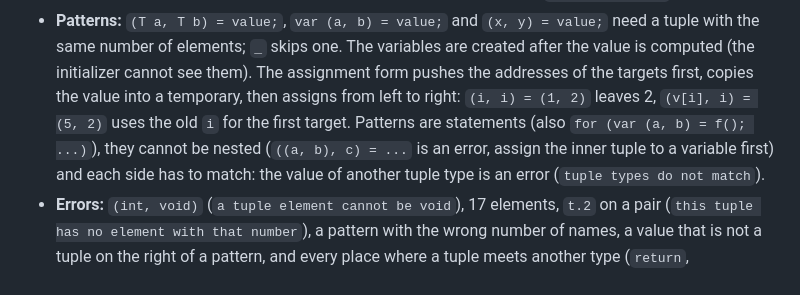
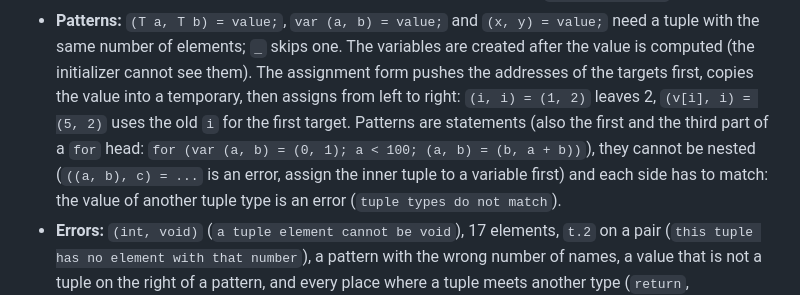
Before and after one commit to alluur/a, a Markdown page: docs/LANGUAGE.md, the part around the change. GitHub-like rendering.

Commit message:
docs: patterns in for heads
Co-Authored-By: Claude Sonnet 5.5 <noreply@anthropic.com>
Claude-Session: https://claude.ai/code/session_011vdrJmb4wU5Ph92cpEdUu6

```diff
--- a/docs/LANGUAGE.md
+++ b/docs/LANGUAGE.md
@@ -529,7 +529,7 @@ var u = (1, "two", 3.5);                // a tuple literal; its type is (int, ch
 * **Patterns:** `(T a, T b) = value;`, `var (a, b) = value;` and `(x, y) = value;` need a tuple with the same number of elements; `_`
   skips one. The variables are created after the value is computed (the initializer cannot see them). The assignment form pushes the
   addresses of the targets first, copies the value into a temporary, then assigns from left to right: `(i, i) = (1, 2)` leaves 2,
-  `(v[i], i) = (5, 2)` uses the old `i` for the first target. Patterns are statements (also `for (var (a, b) = f(); ...)`), they cannot be nested
+  `(v[i], i) = (5, 2)` uses the old `i` for the first target. Patterns are statements (also the first and the third part of a `for` head: `for (var (a, b) = (0, 1); a < 100; (a, b) = (b, a + b))`), they cannot be nested
   (`((a, b), c) = ...` is an error, assign the inner tuple to a variable first) and each side has to match: the value of another tuple type is an error
   (`tuple types do not match`).
 * **Errors:** `(int, void)` (`a tuple element cannot be void`), 17 elements, `t.2` on a pair (`this tuple has no element with that number`), a pattern with the
```
